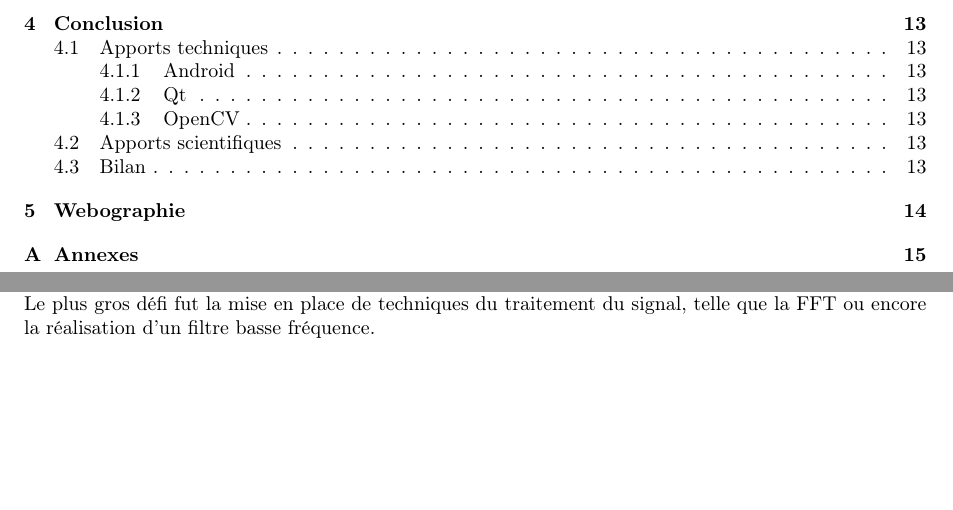
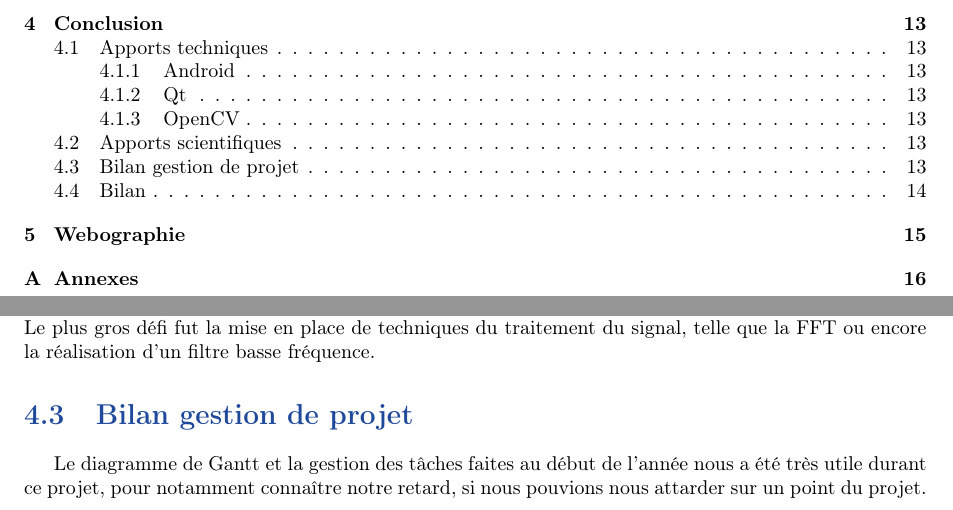
Before and after one commit to F4r3n/ImageProject, a LaTeX document (rapport/rapport.tex, which reads rapport/conclusion.tex): two parts of pages 3 and 14 of 19 before the commit and two parts of pages 3 and 14 of 20 after it, joined at a grey line, cut so that both start at the same text, the shorter picture padded with empty space. Compiled offline with pdfLaTeX.

Commit message:
bilan gestion de projet

```diff
--- a/rapport/conclusion.tex
+++ b/rapport/conclusion.tex
@@ -23,6 +23,8 @@ Nous avons dû utiliser la bibliothèque OpenCV, ce qui était une nouveauté. C
 
 Nous avons également pu mettre à profit les cours que nous avons eus sur les différents espaces de couleurs, surtout utiles comme nous l'avons vu lors du développement Android.\\
 Le plus gros défi fut la mise en place de techniques du traitement du signal, telle que la FFT ou encore la réalisation d'un filtre basse fréquence.
+\section{Bilan gestion de projet}
+	Le diagramme de Gantt et la gestion des tâches faites au début de l'année nous a été très utile durant ce projet, pour notamment connaître notre retard, si nous pouvions nous attarder sur un point du projet.
 
 \section{Bilan}
 
```
